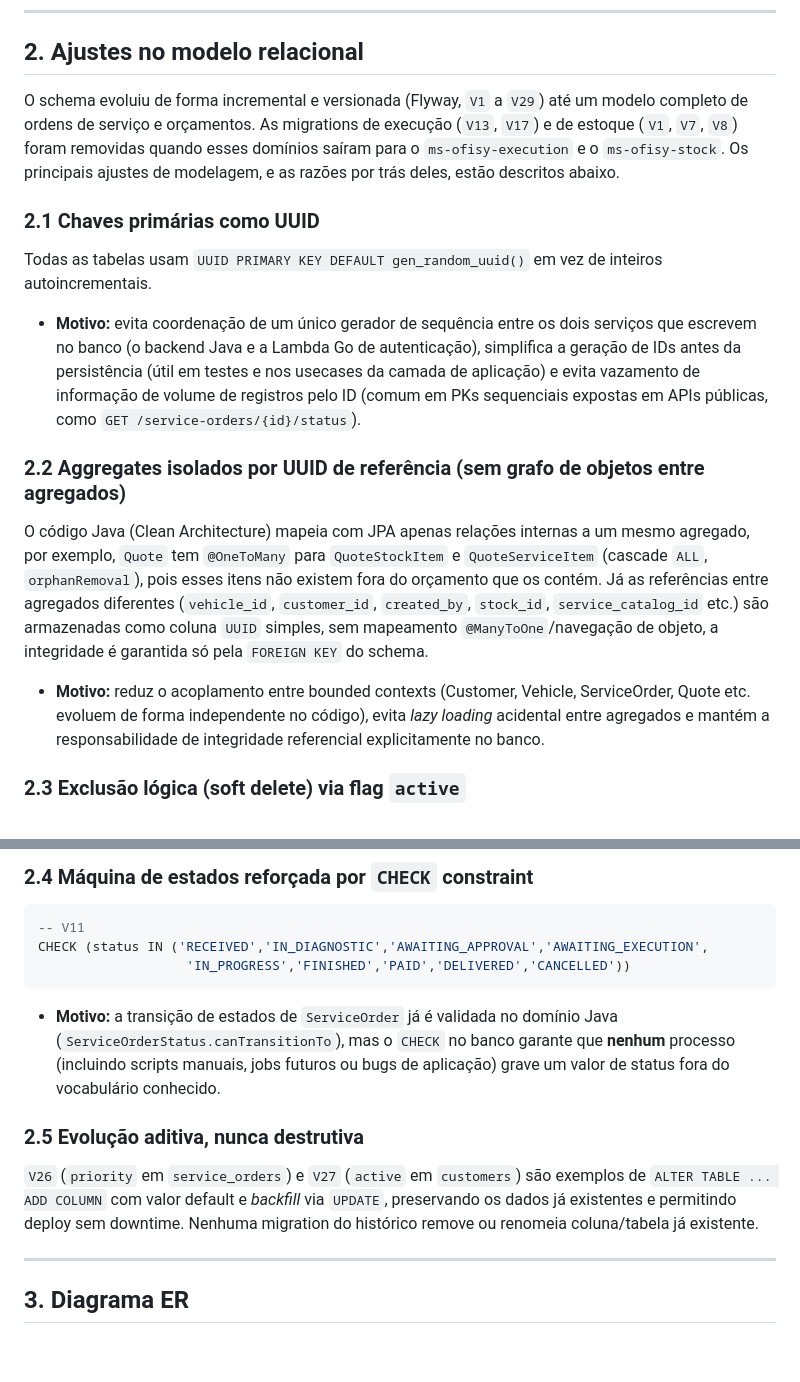
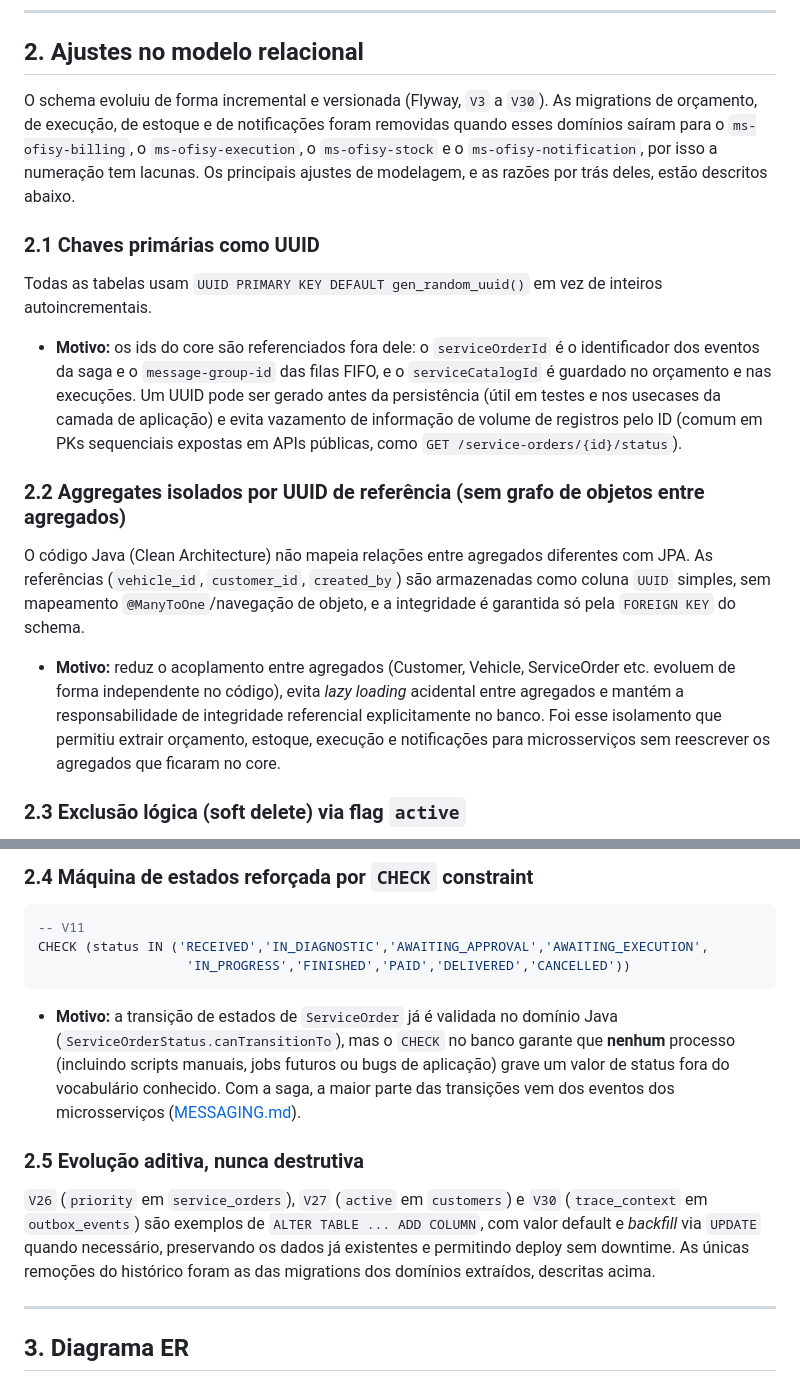
Before and after one commit to 15SOAT-FIAP/techchallenge-ofisy, a Markdown page: docs/DATABASE.md, 2 parts joined by grey strips. Drawn GitHub-style; blank space fills up the shorter version.

```diff
--- a/docs/DATABASE.md
+++ b/docs/DATABASE.md
@@ -64,36 +71,35 @@ A ordem de provisionamento entre repositórios (rede → auth Lambda no ECR →
 
 ## 2. Ajustes no modelo relacional
 
-O schema evoluiu de forma incremental e versionada (Flyway, `V1` a `V29`) até um modelo completo
-de ordens de serviço e orçamentos. As migrations de execução (`V13`, `V17`) e de estoque (`V1`,
-`V7`, `V8`) foram removidas quando esses domínios saíram para o `ms-ofisy-execution` e o
-`ms-ofisy-stock`. Os principais ajustes de modelagem, e as razões por trás deles, estão descritos
-abaixo.
+O schema evoluiu de forma incremental e versionada (Flyway, `V3` a `V30`). As migrations de
+orçamento, de execução, de estoque e de notificações foram removidas quando esses domínios
+saíram para o `ms-ofisy-billing`, o `ms-ofisy-execution`, o `ms-ofisy-stock` e o
+`ms-ofisy-notification`, por isso a numeração tem lacunas. Os principais ajustes de modelagem, e
+as razões por trás deles, estão descritos abaixo.
 
 ### 2.1 Chaves primárias como UUID
 
 Todas as tabelas usam `UUID PRIMARY KEY DEFAULT gen_random_uuid()` em vez de inteiros
 autoincrementais.
 
-- **Motivo:** evita coordenação de um único gerador de sequência entre os dois serviços que
-  escrevem no banco (o backend Java e a Lambda Go de autenticação), simplifica a geração de IDs
-  antes da persistência (útil em testes e nos usecases da camada de aplicação) e evita vazamento de
-  informação de volume de registros pelo ID (comum em PKs sequenciais expostas em APIs públicas,
-  como `GET /service-orders/{id}/status`).
+- **Motivo:** os ids do core são referenciados fora dele: o `serviceOrderId` é o identificador
+  dos eventos da saga e o `message-group-id` das filas FIFO, e o `serviceCatalogId` é guardado no
+  orçamento e nas execuções. Um UUID pode ser gerado antes da persistência (útil em testes e nos
+  usecases da camada de aplicação) e evita vazamento de informação de volume de registros pelo ID
+  (comum em PKs sequenciais expostas em APIs públicas, como `GET /service-orders/{id}/status`).
 
 ### 2.2 Aggregates isolados por UUID de referência (sem grafo de objetos entre agregados)
 
-O código Java (Clean Architecture) mapeia com JPA apenas relações internas a um mesmo
-agregado, por exemplo, `Quote` tem `@OneToMany` para `QuoteStockItem` e `QuoteServiceItem`
-(cascade `ALL`, `orphanRemoval`), pois esses itens não existem fora do orçamento que os contém.
-Já as referências entre agregados diferentes (`vehicle_id`, `customer_id`, `created_by`,
-`stock_id`, `service_catalog_id` etc.) são armazenadas como coluna `UUID` simples, sem
-mapeamento `@ManyToOne`/navegação de objeto, a integridade é garantida só pela `FOREIGN KEY` do
-schema.
+O código Java (Clean Architecture) não mapeia relações entre agregados diferentes com JPA. As
+referências (`vehicle_id`, `customer_id`, `created_by`) são armazenadas como coluna `UUID`
+simples, sem mapeamento `@ManyToOne`/navegação de objeto, e a integridade é garantida só pela
+`FOREIGN KEY` do schema.
 
-- **Motivo:** reduz o acoplamento entre bounded contexts (Customer, Vehicle, ServiceOrder,
-  Quote etc. evoluem de forma independente no código), evita *lazy loading* acidental entre
-  agregados e mantém a responsabilidade de integridade referencial explicitamente no banco.
+- **Motivo:** reduz o acoplamento entre agregados (Customer, Vehicle, ServiceOrder etc. evoluem
+  de forma independente no código), evita *lazy loading* acidental entre agregados e mantém a
+  responsabilidade de integridade referencial explicitamente no banco. Foi esse isolamento que
+  permitiu extrair orçamento, estoque, execução e notificações para microsserviços sem reescrever
+  os agregados que ficaram no core.
 
 ### 2.3 Exclusão lógica (soft delete) via flag `active`
 
@@ -116,14 +122,15 @@ CHECK (status IN ('RECEIVED','IN_DIAGNOSTIC','AWAITING_APPROVAL','AWAITING_EXECU
 - **Motivo:** a transição de estados de `ServiceOrder` já é validada no
   domínio Java (`ServiceOrderStatus.canTransitionTo`), mas o `CHECK` no banco garante que **nenhum**
   processo (incluindo scripts manuais, jobs futuros ou bugs de aplicação) grave um valor de status
-  fora do vocabulário conhecido.
+  fora do vocabulário conhecido. Com a saga, a maior parte das transições vem dos eventos dos
+  microsserviços ([MESSAGING.md](MESSAGING.md#eventos-consumidos)).
 
 ### 2.5 Evolução aditiva, nunca destrutiva
 
-`V26` (`priority` em `service_orders`) e `V27` (`active` em `customers`) são exemplos de
-`ALTER TABLE ... ADD COLUMN` com valor default e *backfill* via `UPDATE`, preservando os dados já
-existentes e permitindo deploy sem downtime. Nenhuma migration do histórico remove ou renomeia
-coluna/tabela já existente.
+`V26` (`priority` em `service_orders`), `V27` (`active` em `customers`) e `V30` (`trace_context` em
+`outbox_events`) são exemplos de `ALTER TABLE ... ADD COLUMN`, com valor default e *backfill* via
+`UPDATE` quando necessário, preservando os dados já existentes e permitindo deploy sem downtime.
+As únicas remoções do histórico foram as das migrations dos domínios extraídos, descritas acima.
 
 ---
 
```
Also changed, not shown: other parts of docs/DATABASE.md (+39 -39 lines), docs/resources/database-diagram.png, 1 other file.
